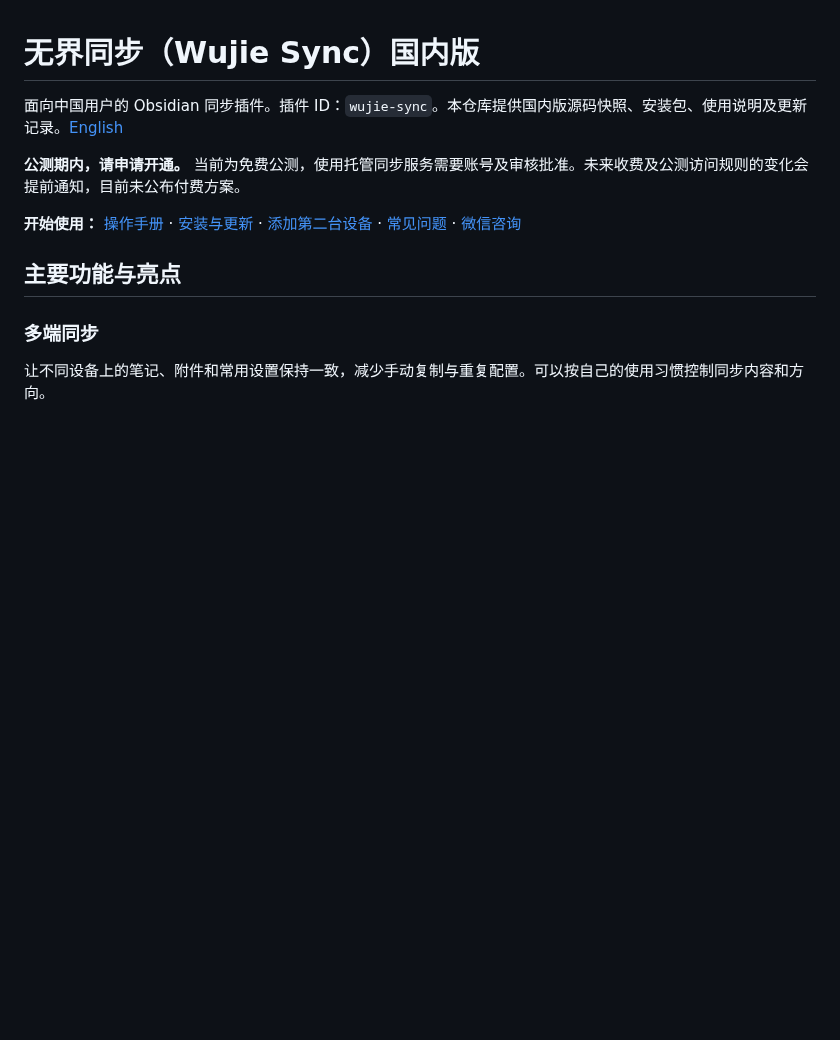
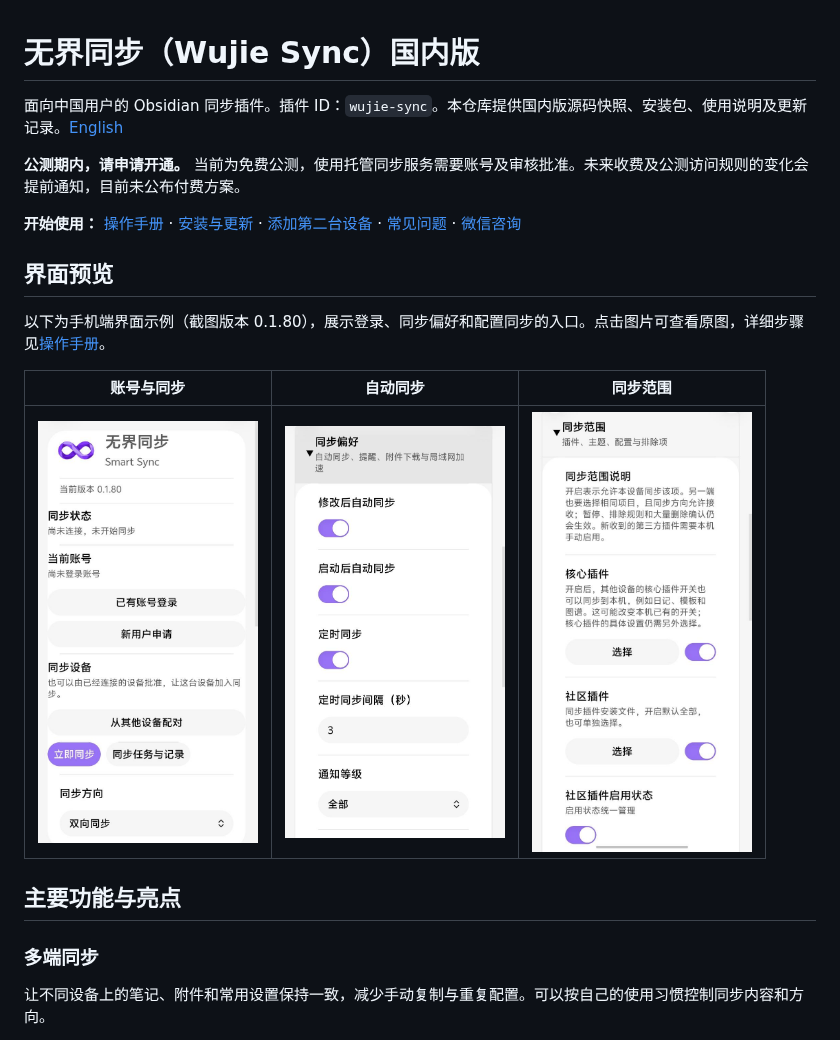
Before and after one commit to adventurer2008/obsidian-smart-release, a Markdown page: README.md, the part around the change. Rendered like a GitHub page; pictures changed too: assets/screenshots/account-and-sync.jpg (added), assets/screenshots/automatic-sync.jpg (added), assets/screenshots/sync-scope.jpg (added); blank space fills up the shorter version.

Commit message:
CHG-20261021-29 Add mobile screenshots to homepage and guide
Requirements: U315/R325; DEC306. Use four original user-provided screenshots with version and example-value context.

```diff
--- a/README.md
+++ b/README.md
@@ -5,6 +5,14 @@
 **公测期内，请申请开通。** 当前为免费公测，使用托管同步服务需要账号及审核批准。未来收费及公测访问规则的变化会提前通知，目前未公布付费方案。
 
 **开始使用：** [操作手册](USER-GUIDE.md) · [安装与更新](USER-GUIDE.md#安装与更新) · [添加第二台设备](USER-GUIDE.md#添加第二台设备) · [常见问题](USER-GUIDE.md#常见问题) · [微信咨询](#联系无界同步小助手)
+
+## 界面预览
+
+以下为手机端界面示例（截图版本 0.1.80），展示登录、同步偏好和配置同步的入口。点击图片可查看原图，详细步骤见[操作手册](USER-GUIDE.md)。
+
+| 账号与同步 | 自动同步 | 同步范围 |
+| --- | --- | --- |
+| <a href="assets/screenshots/account-and-sync.jpg"><img src="assets/screenshots/account-and-sync.jpg" width="220" alt="无界同步手机端：账号登录、设备配对与立即同步入口"></a> | <a href="assets/screenshots/automatic-sync.jpg"><img src="assets/screenshots/automatic-sync.jpg" width="220" alt="无界同步手机端：修改后、启动后与定时自动同步设置"></a> | <a href="assets/screenshots/sync-scope.jpg"><img src="assets/screenshots/sync-scope.jpg" width="220" alt="无界同步手机端：核心插件、社区插件及启用状态同步设置"></a> |
 
 ## 主要功能与亮点
 
```
Also changed, not shown: USER-GUIDE.md (+21 -0 lines), assets/screenshots/settings-overview.jpg (added).
